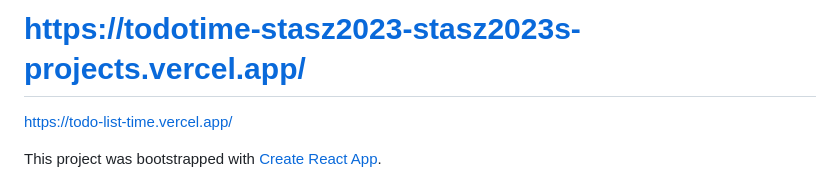
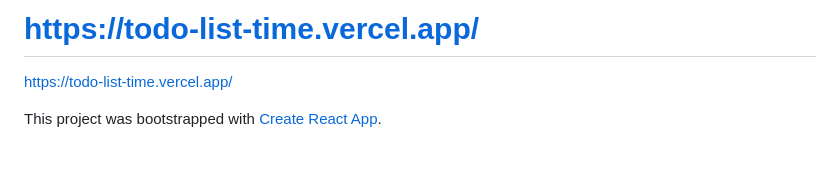
Before and after one commit to StasZ2023/todo-list-time, a Markdown page: README.md, the part around the change. GitHub-like rendering; blank space fills up the shorter version.

```diff
--- a/README.md
+++ b/README.md
@@ -1,4 +1,4 @@
-# https://todotime-stasz2023-stasz2023s-projects.vercel.app/
+# https://todo-list-time.vercel.app/
 https://todo-list-time.vercel.app/
 
 This project was bootstrapped with [Create React App](https://github.com/facebook/create-react-app).
```
